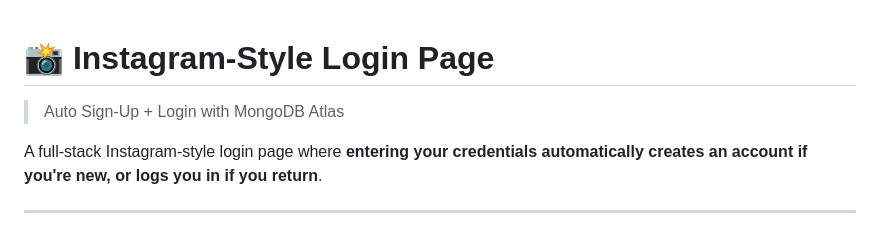
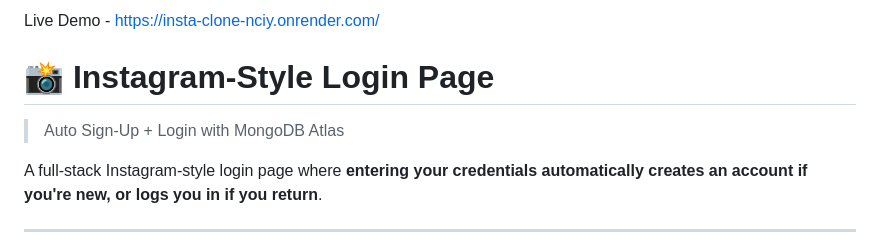
Before and after one commit to vaibhalonkar07/insta-clone, a Markdown page: README.md, the part around the change. Drawn GitHub-style.

Commit message:
Add live demo link to README
Added live demo link to README.

```diff
--- a/README.md
+++ b/README.md
@@ -1,5 +1,8 @@
+Live Demo - https://insta-clone-nciy.onrender.com/
+
 # 📸 Instagram-Style Login Page
 > Auto Sign-Up + Login with MongoDB Atlas
+
 
 A full-stack Instagram-style login page where **entering your credentials automatically creates an account if you're new, or logs you in if you return**.
 
```
